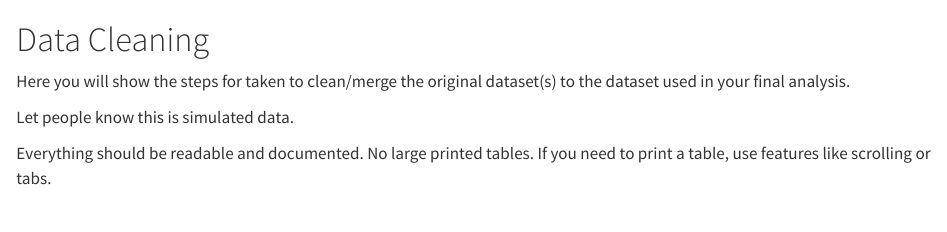
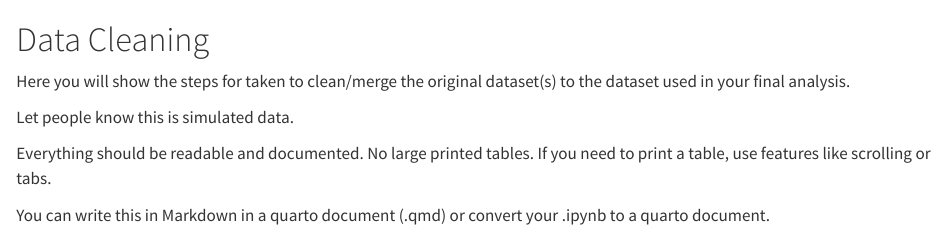
Before and after one commit to n-kupperman/final-report, a Quarto document (datacleaning.qmd): the page in a window 1100 px wide, from its top. Rendered offline with R 4.5, knitr and Pandoc in place of Quarto, with nearby package versions.

Commit message:
update data cleaning file

```diff
--- a/datacleaning.qmd
+++ b/datacleaning.qmd
@@ -5,3 +5,5 @@ Here you will show the steps for taken to clean/merge the original dataset(s) to
 Let people know this is simulated data.
 
 Everything should be readable and documented. No large printed tables. If you need to print a table, use features like scrolling or tabs.
+
+You can write this in Markdown in a quarto document (.qmd) or convert your .ipynb to a quarto document.
```
